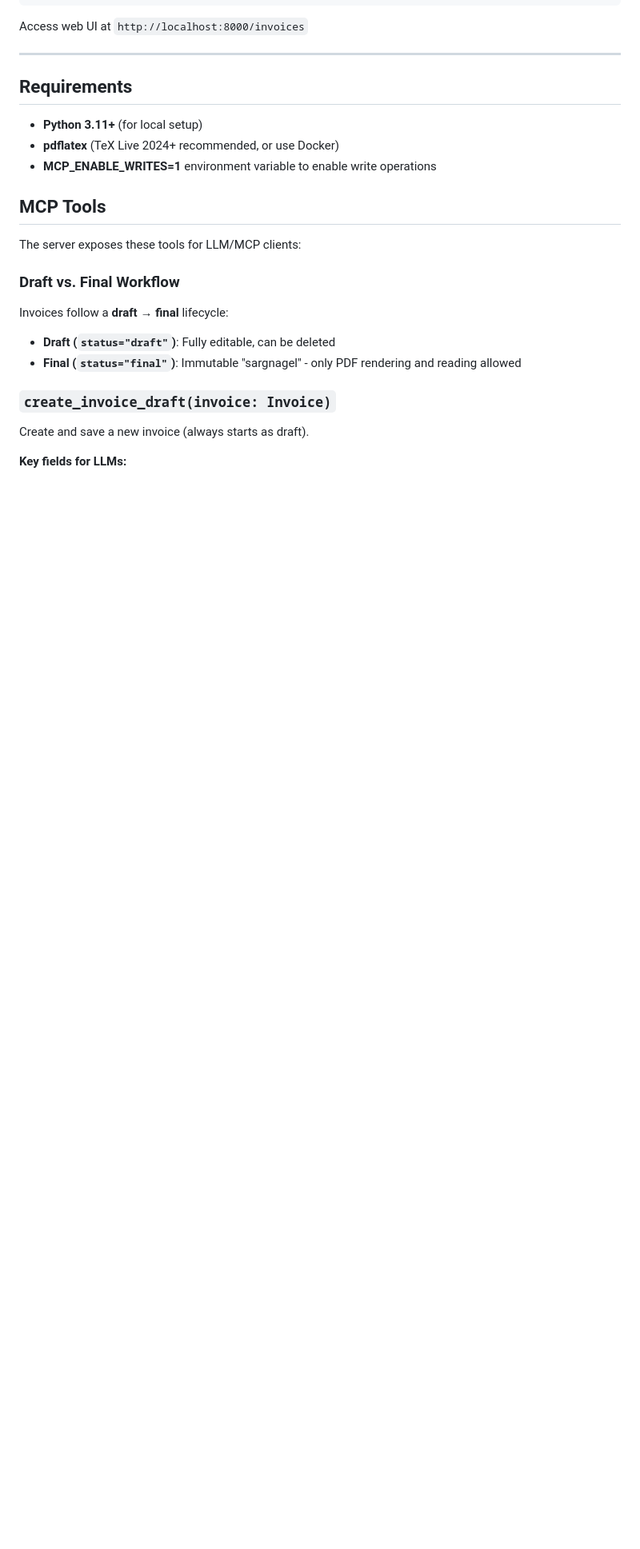
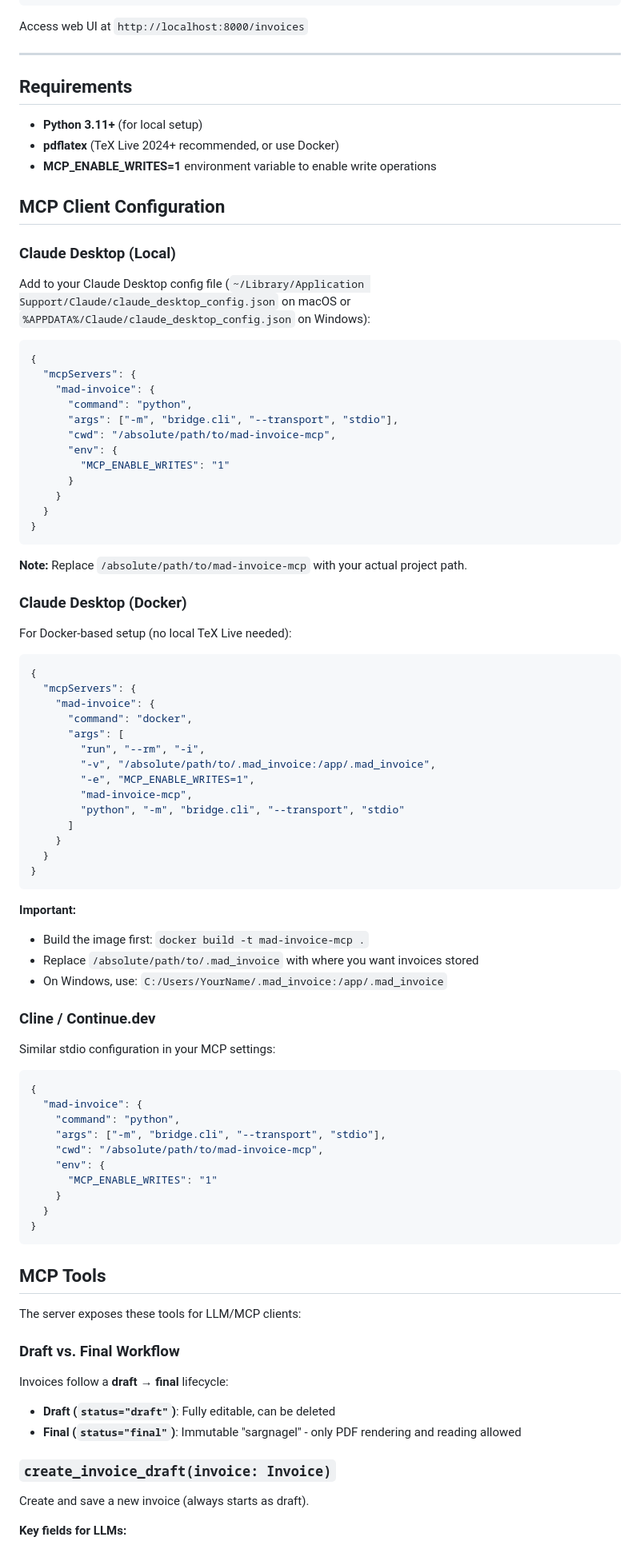
Before and after one commit to BadlyDrawnBoy/mad-invoice-mcp, a Markdown page: README.md, the part around the change. Shown at 80% size. Rendered like a GitHub page; blank space fills up the shorter version.

Commit message:
Add MCP client configuration examples to README
Added comprehensive setup examples for:
- Claude Desktop (local setup with system Python/TeX Live)
- Claude Desktop (Docker-based, no local TeX Live needed)
- Cline / Continue.dev (generic MCP client)

Uses modern entry point (python -m bridge.cli) instead of legacy
scripts/bridge_stdio.py wrapper.

🤖 Generated with [Claude Code](https://claude.com/claude-code)

Co-Authored-By: Claude <noreply@anthropic.com>

````diff
--- a/README.md
+++ b/README.md
@@ -93,6 +93,72 @@ Access web UI at `http://localhost:8000/invoices`
 - **Python 3.11+** (for local setup)
 - **pdflatex** (TeX Live 2024+ recommended, or use Docker)
 - **MCP_ENABLE_WRITES=1** environment variable to enable write operations
+
+## MCP Client Configuration
+
+### Claude Desktop (Local)
+
+Add to your Claude Desktop config file (`~/Library/Application Support/Claude/claude_desktop_config.json` on macOS or `%APPDATA%/Claude/claude_desktop_config.json` on Windows):
+
+```json
+{
+  "mcpServers": {
+    "mad-invoice": {
+      "command": "python",
+      "args": ["-m", "bridge.cli", "--transport", "stdio"],
+      "cwd": "/absolute/path/to/mad-invoice-mcp",
+      "env": {
+        "MCP_ENABLE_WRITES": "1"
+      }
+    }
+  }
+}
+```
+
+**Note:** Replace `/absolute/path/to/mad-invoice-mcp` with your actual project path.
+
+### Claude Desktop (Docker)
+
+For Docker-based setup (no local TeX Live needed):
+
+```json
+{
+  "mcpServers": {
+    "mad-invoice": {
+      "command": "docker",
+      "args": [
+        "run", "--rm", "-i",
+        "-v", "/absolute/path/to/.mad_invoice:/app/.mad_invoice",
+        "-e", "MCP_ENABLE_WRITES=1",
+        "mad-invoice-mcp",
+        "python", "-m", "bridge.cli", "--transport", "stdio"
+      ]
+    }
+  }
+}
+```
+
+**Important:**
+- Build the image first: `docker build -t mad-invoice-mcp .`
+- Replace `/absolute/path/to/.mad_invoice` with where you want invoices stored
+- On Windows, use: `C:/Users/YourName/.mad_invoice:/app/.mad_invoice`
+
+### Cline / Continue.dev
+
+Similar stdio configuration in your MCP settings:
+
+```json
+{
+  "mad-invoice": {
+    "command": "python",
+    "args": ["-m", "bridge.cli", "--transport", "stdio"],
+    "cwd": "/absolute/path/to/mad-invoice-mcp",
+    "env": {
+      "MCP_ENABLE_WRITES": "1"
+    }
+  }
+}
+```
 
 ## MCP Tools
 
````
